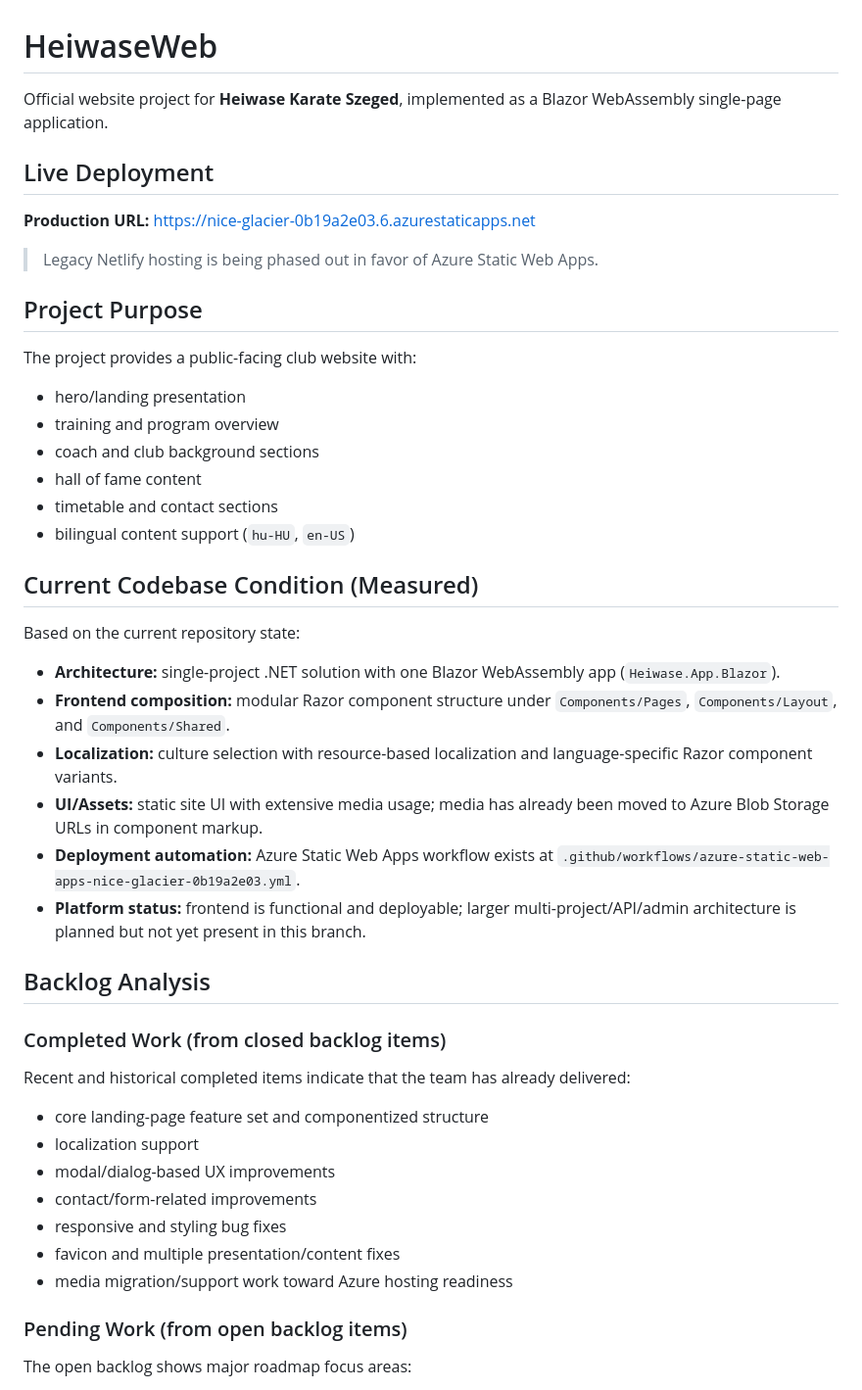
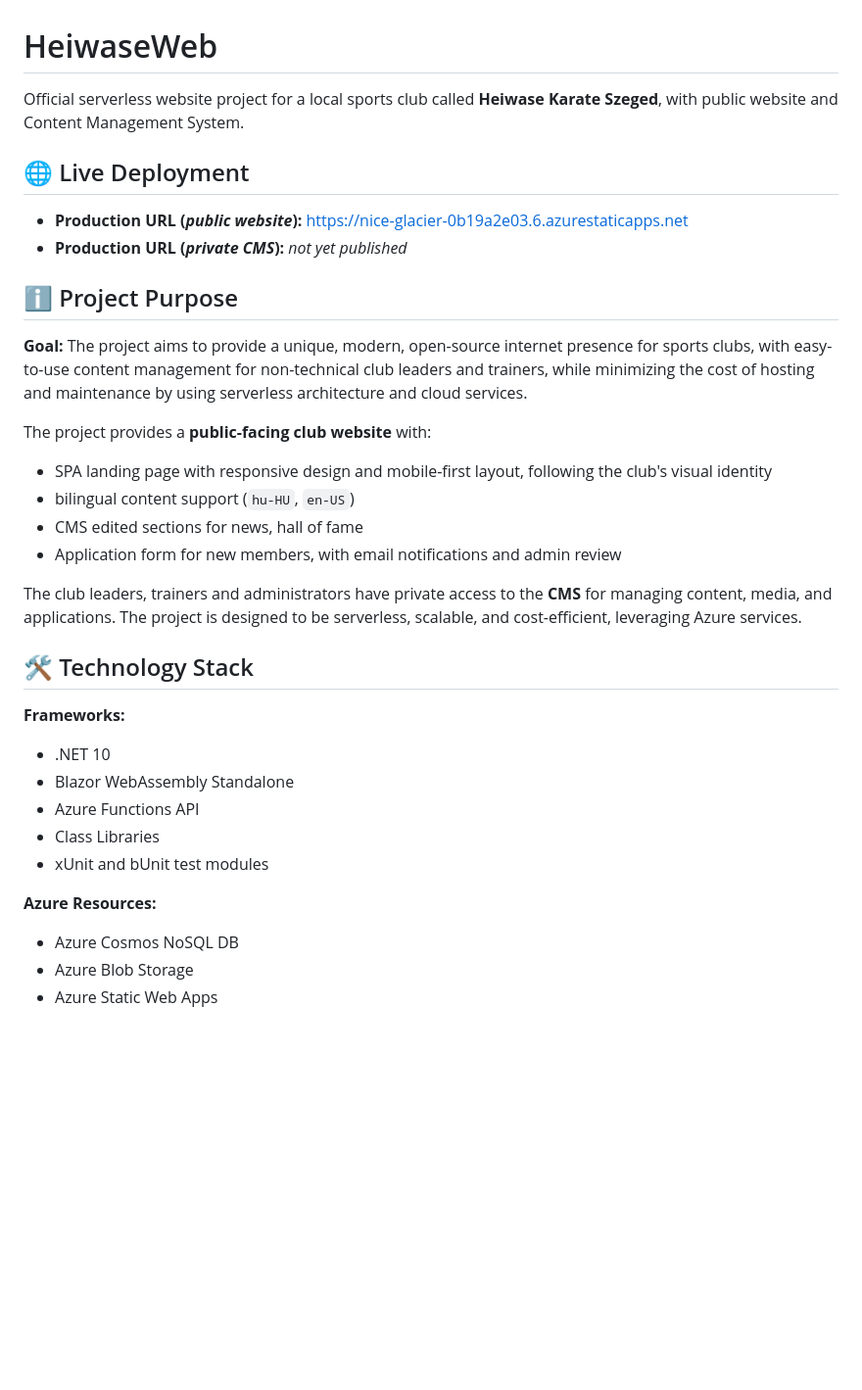
Before and after one commit to zzsoltg/HeiwaseWeb, a Markdown page: README.md, the part around one of its changes. Shown at 98% size. Drawn GitHub-style; blank space fills up the shorter version.

```diff
--- a/README.md
+++ b/README.md
@@ -1,47 +1,39 @@
 # HeiwaseWeb
 
-Official website project for **Heiwase Karate Szeged**, implemented as a Blazor WebAssembly single-page application.
+Official serverless website project for a local sports club called **Heiwase Karate Szeged**,
+with public website and Content Management System.
 
-## Live Deployment
+## 🌐 Live Deployment
 
-**Production URL:** https://nice-glacier-0b19a2e03.6.azurestaticapps.net
+- **Production URL (_public website_):** https://nice-glacier-0b19a2e03.6.azurestaticapps.net
+- **Production URL (_private CMS_):** _not yet published_
 
-> Legacy Netlify hosting is being phased out in favor of Azure Static Web Apps.
+## ℹ️ Project Purpose
 
-## Project Purpose
+**Goal:** The project aims to provide a unique, modern, open-source internet presence for sports clubs,
+with easy-to-use content management for non-technical club leaders and trainers,
+while minimizing the cost of hosting and maintenance by using serverless architecture and cloud services.
 
-The project provides a public-facing club website with:
-- hero/landing presentation
-- training and program overview
-- coach and club background sections
-- hall of fame content
-- timetable and contact sections
+The project provides a **public-facing club website** with:
+- SPA landing page with responsive design and mobile-first layout, following the club's visual identity
 - bilingual content support (`hu-HU`, `en-US`)
+- CMS edited sections for news, hall of fame
+- Application form for new members, with email notifications and admin review
 
-## Current Codebase Condition (Measured)
+The club leaders, trainers and administrators have private access to the **CMS** for managing content, media, and applications.
+The project is designed to be serverless, scalable, and cost-efficient, leveraging Azure services.
 
-Based on the current repository state:
+## 🛠️ Technology Stack
 
-- **Architecture:** single-project .NET solution with one Blazor WebAssembly app (`Heiwase.App.Blazor`).
-- **Frontend composition:** modular Razor component structure under `Components/Pages`, `Components/Layout`, and `Components/Shared`.
-- **Localization:** culture selection with resource-based localization and language-specific Razor component variants.
-- **UI/Assets:** static site UI with extensive media usage; media has already been moved to Azure Blob Storage URLs in component markup.
-- **Deployment automation:** Azure Static Web Apps workflow exists at `.github/workflows/azure-static-web-apps-nice-glacier-0b19a2e03.yml`.
-- **Platform status:** frontend is functional and deployable; larger multi-project/API/admin architecture is planned but not yet present in this branch.
+**Frameworks:**
+- .NET 10
+- Blazor WebAssembly Standalone
+- Azure Functions API
+- Class Libraries
+- xUnit and bUnit test modules
 
-## Backlog Analysis
+**Azure Resources:**
+- Azure Cosmos NoSQL DB
+- Azure Blob Storage
+- Azure Static Web Apps
 
-### Completed Work (from closed backlog items)
-Recent and historical completed items indicate that the team has already delivered:
-
-- core landing-page feature set and componentized structure
-- localization support
-- modal/dialog-based UX improvements
-- contact/form-related improvements
-- responsive and styling bug fixes
-- favicon and multiple presentation/content fixes
-- media migration/support work toward Azure hosting readiness
-
-### Pending Work (from open backlog items)
-The open backlog shows major roadmap focus areas:
-
```
Also changed, not shown: other parts of README.md (+99 -53 lines).
